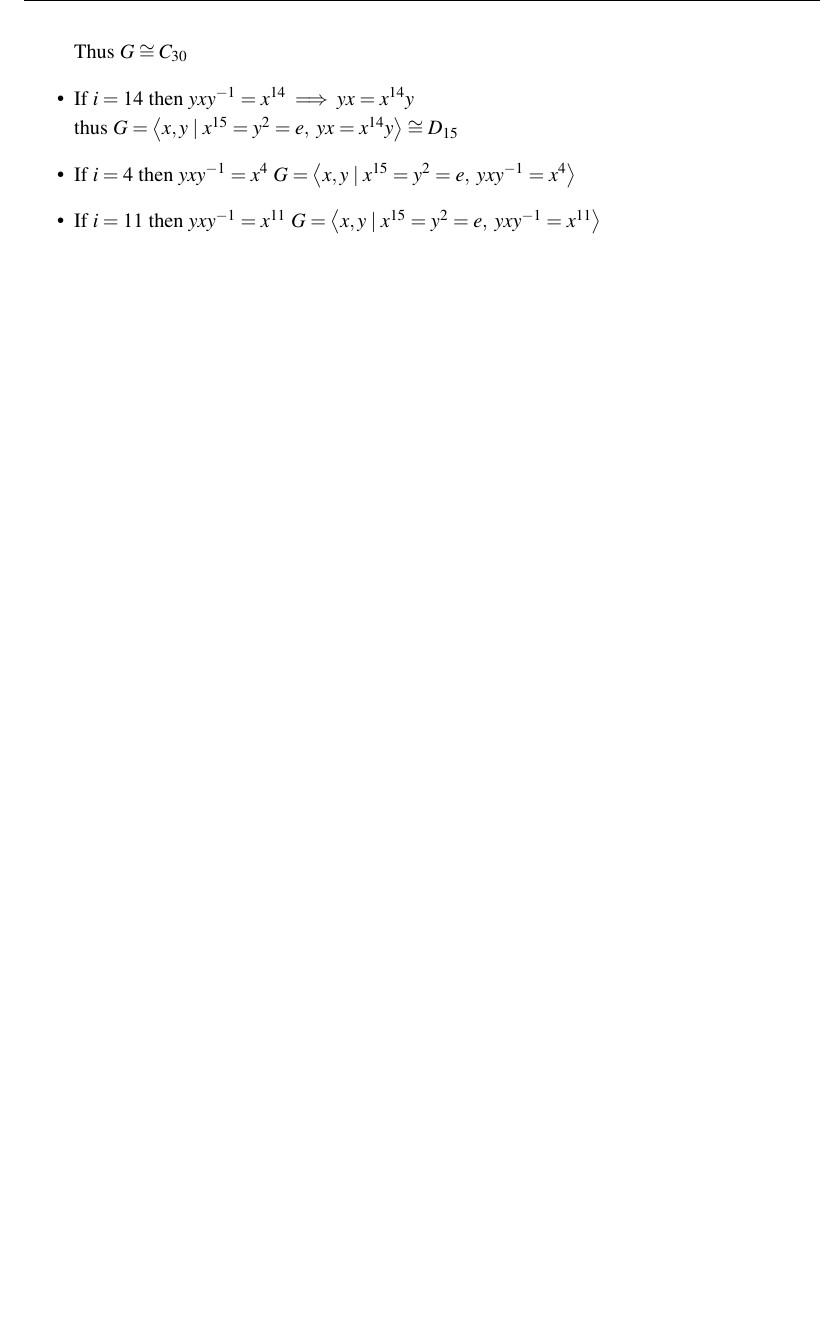
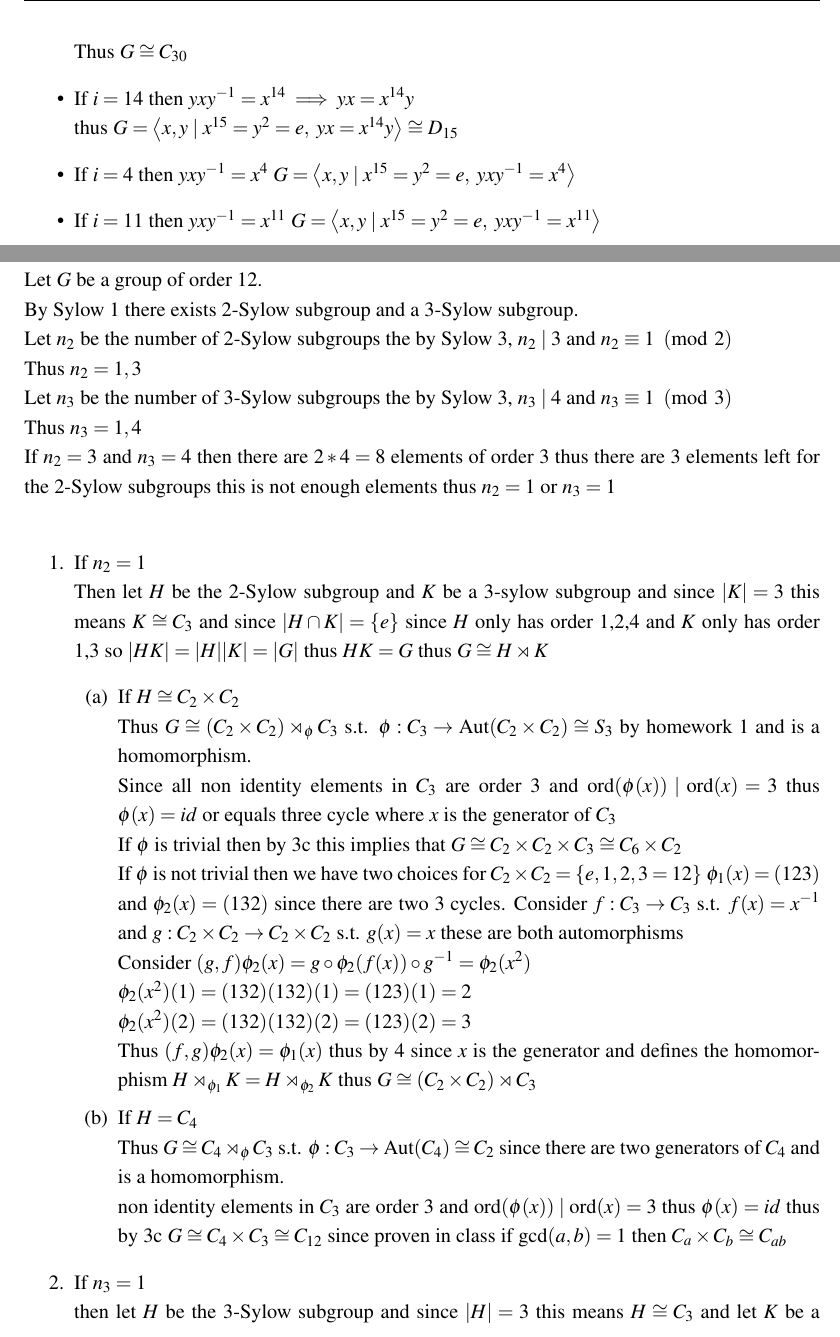
Before and after one commit to vferrara04/Latex-Notes-Homework, a LaTeX problem sheet (2nd/493-Algebra/HW/HW3.tex): part of page 12 of 12 before the commit and two parts of pages 12 and 13 of 14 after it, the two joined at a grey line, cut so that both start at the same text, the shorter picture padded with empty space. Compiled offline with pdfLaTeX.

Commit message:
order 12

```diff
--- a/2nd/493-Algebra/HW/HW3.tex
+++ b/2nd/493-Algebra/HW/HW3.tex
@@ -446,3 +448,35 @@ $i \in \{1,4,11,14\}$\\
     \item If $i=11$ then $yxy^{-1}=x^{11}$ $G= \ang{x,y \mid x^{15}=y^2=e,\; yxy^{-1}=x^{11}}$
 \end{itemize}
 
+\newpage
+\subsection*{Problem 8}
+Let $G$ be a group of order 12.\\
+By Sylow 1 there exists 2-Sylow subgroup and a 3-Sylow subgroup.\\
+Let $n_2$ be the number of 2-Sylow subgroups the by Sylow 3, $n_2 \mid 3$ and $n_2 \equiv 1 \pmod{2}$\\
+Thus $n_2=1,3$\\
+Let $n_3$ be the number of 3-Sylow subgroups the by Sylow 3, $n_3 \mid 4$ and $n_3 \equiv 1 \pmod{3}$\\
+Thus $n_3=1,4$\\
+If $n_2=3$ and $n_3=4$ then there are $2*4=8$ elements of order 3 thus there are 3 elements left for the 2-Sylow subgroups
+this is not enough elements thus $n_2=1$ or $n_3=1$\\
+\begin{enumerate}
+    \item If $n_2=1$\\
+    Then let $H$ be the 2-Sylow subgroup and $K$ be a 3-sylow subgroup and since $|K|=3$ this means $K\cong C_3$ and since $|H \cap K|=\{e\}$ since $H$ only has order 1,2,4 and $K$ only has order 1,3 so $|HK|=|H||K|=|G|$ thus $HK=G$ thus $G \cong H \rtimes K$
+    \begin{enumerate}
+        \item If $H \cong C_2 \times C_2$\\
+        Thus $G \cong (C_2 \times C_2) \rtimes_\phi C_3$ s.t. $\phi : C_3 \rightarrow \t{Aut}(C_2 \times C_2) \cong S_3$ by homework 1 and is a homomorphism.\\
+        Since all non identity elements in $C_3$ are order 3 and ord$(\phi(x)) \mid \t{ord}(x)=3$ thus $\phi(x)=id$ or equals three cycle where $x$ is the generator of $C_3$\\
+        If $\phi$ is trivial then by 3c this implies that $G \cong C_2 \times C_2 \times C_3 \cong C_6 \times C_2$\\
+        If $\phi$ is not trivial then we have two choices for $C_2 \times C_2 = \{e,1,2,3=12\}$ $\phi_1(x)=(123)$ and $\phi_2(x)=(132)$ since there are two 3 cycles. Consider $f : C_3 \rightarrow C_3$ s.t. $f(x)=x^{-1}$
+        and $g : C_2\times C_2 \rightarrow C_2 \times C_2$ s.t. $g(x)=x$ these are both automorphisms\\
+        Consider $(g,f)\phi_2(x)= g \circ \phi_2(f(x)) \circ g^{-1}=\phi_2(x^2)$\\
+        $\phi_2(x^2)(1)=(132)(132)(1)=(123)(1)=2$\\
+        $\phi_2(x^2)(2)=(132)(132)(2)=(123)(2)=3$\\
+        Thus $(f,g)\phi_{2}(x)=\phi_1(x)$ thus by 4 since $x$ is the generator and defines the homomorphism $H \rtimes_{\phi_1} K = H \rtimes_{\phi_{2}} K$ thus $G \cong (C_2 \times C_2) \rtimes C_3$
+        \item If $H=C_4$\\
+        Thus $G \cong C_4 \rtimes_\phi C_3$ s.t. $\phi : C_3 \rightarrow \t{Aut}(C_4) \cong C_2$ since there are two generators of $C_4$ and is a homomorphism.\\
+        non identity elements in $C_3$ are order 3 and ord$(\phi(x)) \mid \t{ord}(x)=3$ thus $\phi(x)=id$ thus by 3c $G \cong C_4 \times C_3 \cong C_{12}$ since proven in class if gcd$(a,b)=1$ then $C_a \times C_b \cong C_{ab}$
+    \end{enumerate}
+    \item If $n_3=1$\\
+    then let $H$ be the 3-Sylow subgroup and since $|H|=3$ this means $H \cong C_3$ and let $K$ be a 2-Sylow subgroup abs since $|H \cap K|=\{e\}$ since $H$ only has order 1,3 and $K$ only has order 1,2,4 so $|HK|=|H||K|=|G|$ thus $HK=G$ thus  $G \cong H \rtimes K$
+    \begin{enumerate}
+        \item If $H \cong C_2 \times C_2$\\
```
Also changed, not shown: 2nd/493-Algebra/HW/HW3.pdf, 2nd/493-Algebra/HW/HW3.tex (41 more changed lines).
